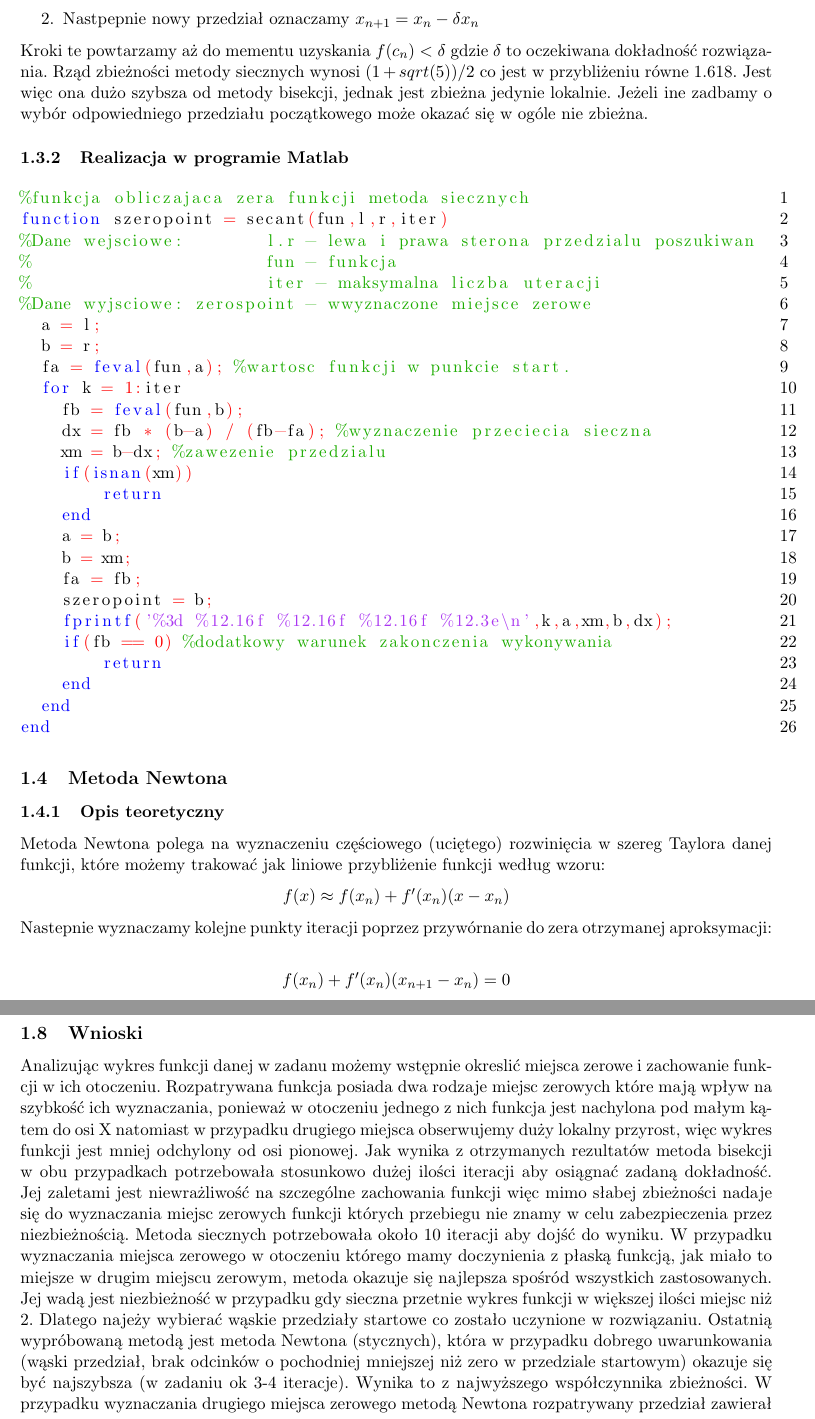
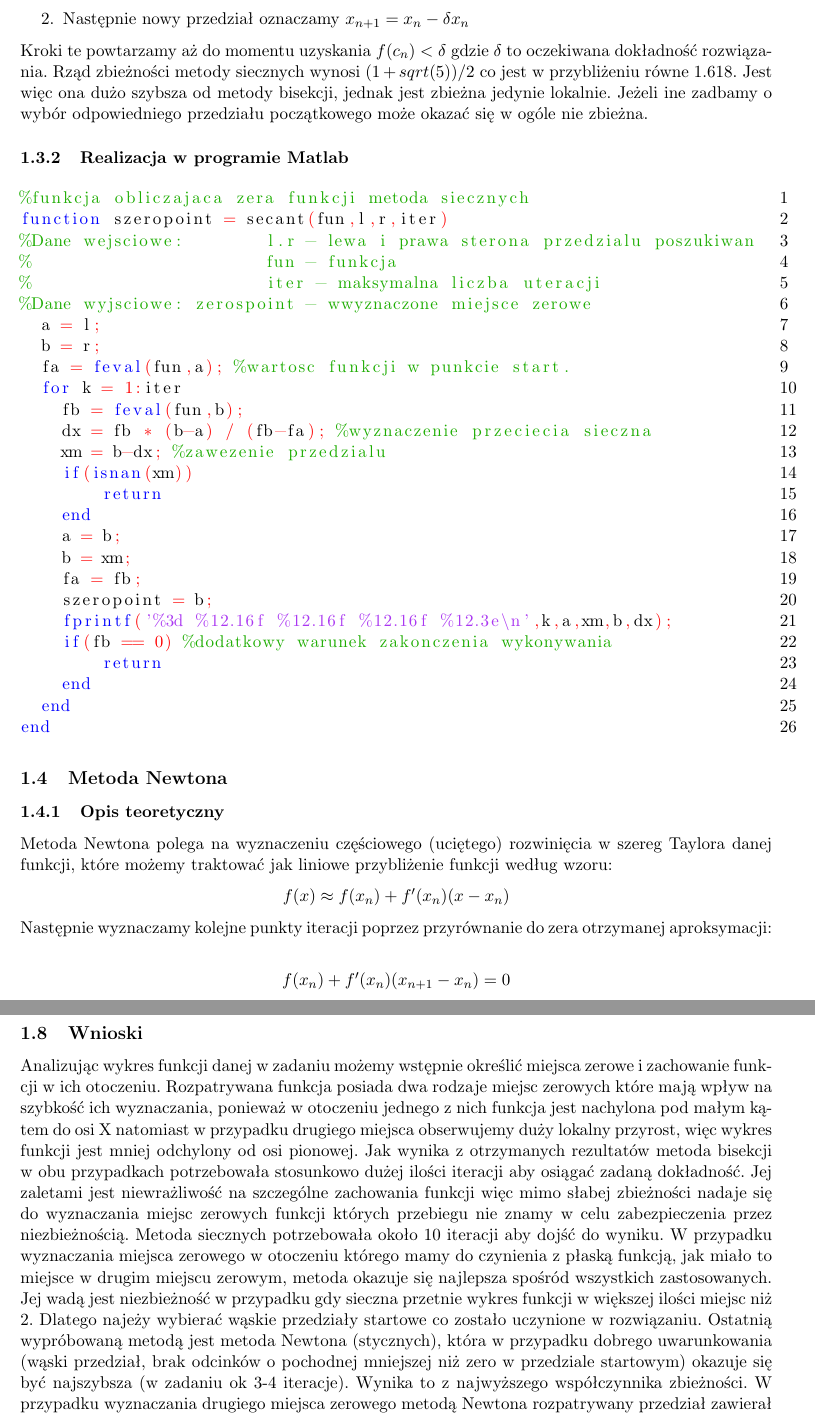
Before and after one commit to kamfor/MNUM, a LaTeX document (3/dokumentacja.tex): two parts of pages 3 and 10 of 14, joined at a grey line, cut so that both start at the same text. Compiled offline with pdfLaTeX.

Commit message:
last change

```diff
--- a/3/dokumentacja.tex
+++ b/3/dokumentacja.tex
@@ -114,10 +114,10 @@ end
 \subsubsection{Opis teoretyczny}
 Teoretyczny zarys metody siecznych możemy przybliżyć poniższym algorytmem:
 \begin{enumerate}
-  \item Począwszy od przedziału startowego $[a,b]$ = $[a_{0},b_{0}]$ obliczamy punkt $\delta x_{n}$ jako miejcse przecięcia siecznej funkcji przechodzącej prze punkty $[a_{n},b_{n}]$ gdzie $\delta x_{n}=\frac{f(x_{n})(x_{n}-x_{n-1})}{f(x_{n})-f(x_{n-1})}$
-  \item Nastpepnie nowy przedział oznaczamy $x_{n+1}=x_{n}-\delta x_{n}$
+  \item Począwszy od przedziału startowego $[a,b]$ = $[a_{0},b_{0}]$ obliczamy punkt $\delta x_{n}$ jako miejsce przecięcia siecznej funkcji przechodzącej prze punkty $[a_{n},b_{n}]$ gdzie $\delta x_{n}=\frac{f(x_{n})(x_{n}-x_{n-1})}{f(x_{n})-f(x_{n-1})}$
+  \item Następnie nowy przedział oznaczamy $x_{n+1}=x_{n}-\delta x_{n}$
 \end{enumerate}
-Kroki te powtarzamy aż do mementu uzyskania $f(c_{n})<\delta$ gdzie $\delta$ to oczekiwana dokładność rozwiązania. Rząd zbieżności metody siecznych wynosi $(1+sqrt(5))/2$ co jest w przybliżeniu równe $1.618$.
+Kroki te powtarzamy aż do momentu uzyskania $f(c_{n})<\delta$ gdzie $\delta$ to oczekiwana dokładność rozwiązania. Rząd zbieżności metody siecznych wynosi $(1+sqrt(5))/2$ co jest w przybliżeniu równe $1.618$.
 Jest więc ona dużo szybsza od metody bisekcji, jednak jest zbieżna jedynie lokalnie. Jeżeli ine zadbamy o wybór odpowiedniego przedziału początkowego może okazać się w ogóle nie zbieżna.
 
 
@@ -153,11 +153,11 @@ end
 
 \subsection{Metoda Newtona}
 \subsubsection{Opis teoretyczny}
-Metoda Newtona polega na wyznaczeniu częściowego (uciętego) rozwinięcia w szereg Taylora danej funkcji, które możemy trakować jak liniowe przybliżenie funkcji według wzoru:\
+Metoda Newtona polega na wyznaczeniu częściowego (uciętego) rozwinięcia w szereg Taylora danej funkcji, które możemy traktować jak liniowe przybliżenie funkcji według wzoru:\
   	\begin{center}
   	$f(x) \approx f(x_{n})+f'(x_{n})(x-x_{n})$
 	\end{center}
-Nastepnie wyznaczamy kolejne punkty iteracji poprzez przywórnanie do zera otrzymanej aproksymacji:\\
+Następnie wyznaczamy kolejne punkty iteracji poprzez przyrównanie do zera otrzymanej aproksymacji:\\
 \begin{center}
 $f(x_{n})+f'(x_{n})(x_{n+1}-x_{n}) = 0$
 \end{center}
@@ -454,7 +454,7 @@ end
 
 
 \subsection{Wnioski}
-Analizując wykres funkcji danej w zadanu możemy wstępnie okreslić miejsca zerowe i zachowanie funkcji w ich otoczeniu. Rozpatrywana funkcja posiada dwa rodzaje miejsc zerowych które mają wpływ na szybkość ich wyznaczania, ponieważ w otoczeniu jednego z nich funkcja jest nachylona pod małym kątem do osi X natomiast w przypadku drugiego miejsca obserwujemy duży lokalny przyrost, więc wykres funkcji jest mniej odchylony od osi pionowej. Jak wynika z otrzymanych rezultatów metoda bisekcji w obu przypadkach potrzebowała stosunkowo dużej ilości iteracji aby osiągnać zadaną dokładność. Jej zaletami jest niewrażliwość na szczególne zachowania funkcji więc mimo słabej zbieżności nadaje się do wyznaczania miejsc zerowych funkcji których przebiegu nie znamy w celu zabezpieczenia przez niezbieżnością. Metoda siecznych potrzebowała około 10 iteracji aby dojść do wyniku. W przypadku wyznaczania miejsca zerowego w otoczeniu którego mamy doczynienia z płaską funkcją, jak miało to miejsze w drugim miejscu zerowym, metoda okazuje się najlepsza spośród wszystkich zastosowanych. Jej wadą jest niezbieżność w przypadku gdy sieczna przetnie wykres funkcji w większej ilości miejsc niż 2. Dlatego najeży wybierać wąskie przedziały startowe co zostało uczynione w rozwiązaniu. Ostatnią wypróbowaną metodą jest metoda Newtona (stycznych), która w przypadku dobrego uwarunkowania (wąski przedział, brak odcinków o pochodniej mniejszej niż zero w przedziale startowym) okazuje się być najszybsza (w zadaniu ok 3-4 iteracje). Wynika to z najwyższego współczynnika zbieżności. W przypadku wyznaczania drugiego miejsca zerowego metodą Newtona rozpatrywany przedział zawierał fragment funkcji z ujemną pochodną. Spowodowało to zwiększenie liczby iteracji dla metody Newtona co można uznać za przypadek kiedy funkcja zawiodła.
+Analizując wykres funkcji danej w zadaniu możemy wstępnie określić miejsca zerowe i zachowanie funkcji w ich otoczeniu. Rozpatrywana funkcja posiada dwa rodzaje miejsc zerowych które mają wpływ na szybkość ich wyznaczania, ponieważ w otoczeniu jednego z nich funkcja jest nachylona pod małym kątem do osi X natomiast w przypadku drugiego miejsca obserwujemy duży lokalny przyrost, więc wykres funkcji jest mniej odchylony od osi pionowej. Jak wynika z otrzymanych rezultatów metoda bisekcji w obu przypadkach potrzebowała stosunkowo dużej ilości iteracji aby osiągać zadaną dokładność. Jej zaletami jest niewrażliwość na szczególne zachowania funkcji więc mimo słabej zbieżności nadaje się do wyznaczania miejsc zerowych funkcji których przebiegu nie znamy w celu zabezpieczenia przez niezbieżnością. Metoda siecznych potrzebowała około 10 iteracji aby dojść do wyniku. W przypadku wyznaczania miejsca zerowego w otoczeniu którego mamy do czynienia z płaską funkcją, jak miało to miejsce w drugim miejscu zerowym, metoda okazuje się najlepsza spośród wszystkich zastosowanych. Jej wadą jest niezbieżność w przypadku gdy sieczna przetnie wykres funkcji w większej ilości miejsc niż 2. Dlatego najeży wybierać wąskie przedziały startowe co zostało uczynione w rozwiązaniu. Ostatnią wypróbowaną metodą jest metoda Newtona (stycznych), która w przypadku dobrego uwarunkowania (wąski przedział, brak odcinków o pochodnej mniejszej niż zero w przedziale startowym) okazuje się być najszybsza (w zadaniu ok 3-4 iteracje). Wynika to z najwyższego współczynnika zbieżności. W przypadku wyznaczania drugiego miejsca zerowego metodą Newtona rozpatrywany przedział zawierał fragment funkcji z ujemną pochodną. Spowodowało to zwiększenie liczby iteracji dla metody Newtona co można uznać za przypadek kiedy funkcja zawiodła.
 
 
 \section{Zadanie 2}
```
Also changed, not shown: 3/dokumentacja.pdf, 3/dokumentacja.tex (14 more changed lines).
